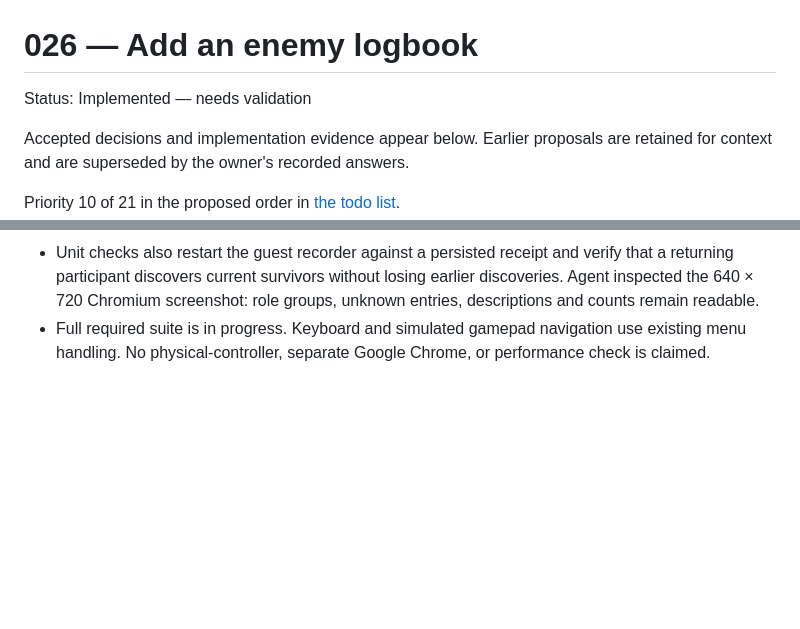
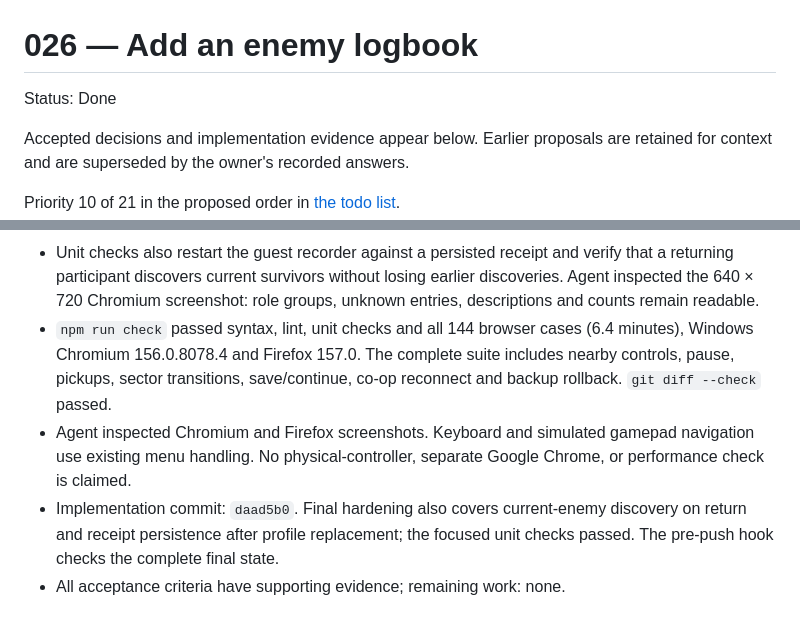
Before and after one commit to taggedzi/neon-nexis, a Markdown page: docs/work-to-be-done/026-enemy-logbook.md, 2 parts joined by grey strips. Drawn GitHub-style; blank space fills up the shorter version.

```diff
--- a/docs/work-to-be-done/026-enemy-logbook.md
+++ b/docs/work-to-be-done/026-enemy-logbook.md
@@ -1,6 +1,6 @@
 # 026 — Add an enemy logbook
 
-Status: Implemented — needs validation
+Status: Done
 
 Accepted decisions and implementation evidence appear below. Earlier proposals
 are retained for context and are superseded by the owner's recorded answers.
@@ -147,6 +147,14 @@ conflicting proposals above and resolve the earlier blocker.
   verify that a returning participant discovers current survivors without
   losing earlier discoveries. Agent inspected the 640 × 720 Chromium screenshot:
   role groups, unknown entries, descriptions and counts remain readable.
-- Full required suite is in progress. Keyboard and simulated gamepad navigation
-  use existing menu handling. No physical-controller, separate Google Chrome,
-  or performance check is claimed.
+- `npm run check` passed syntax, lint, unit checks and all 144 browser cases
+  (6.4 minutes), Windows Chromium 156.0.8078.4 and Firefox 157.0. The complete
+  suite includes nearby controls, pause, pickups, sector transitions, save/continue,
+  co-op reconnect and backup rollback. `git diff --check` passed.
+- Agent inspected Chromium and Firefox screenshots. Keyboard and simulated
+  gamepad navigation use existing menu handling. No physical-controller,
+  separate Google Chrome, or performance check is claimed.
+- Implementation commit: `daad5b0`. Final hardening also covers current-enemy
+  discovery on return and receipt persistence after profile replacement; the
+  focused unit checks passed. The pre-push hook checks the complete final state.
+- All acceptance criteria have supporting evidence; remaining work: none.
```
Also changed, not shown: other parts of docs/work-to-be-done/026-enemy-logbook.md (+6 -6 lines), docs/work-to-be-done/README.md (+3 -3 lines).
